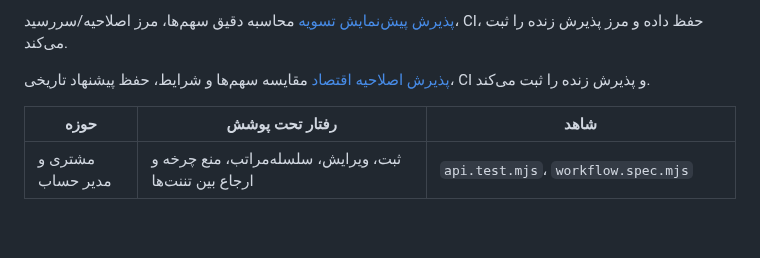
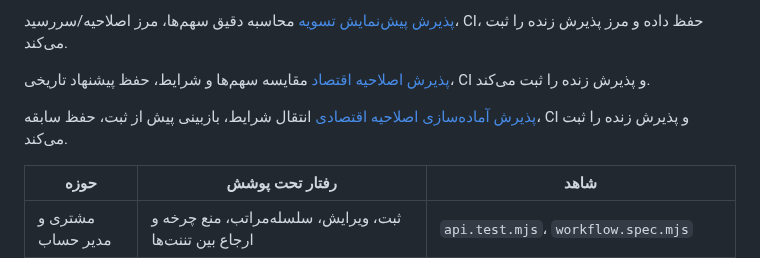
Before and after one commit to SeyediDev/NeoContract, a Markdown page: docs/COVERAGE.md, the part around the change. GitHub-like rendering; blank space fills up the shorter version.

Commit message:
docs: record economic amendment release acceptance

```diff
--- a/docs/COVERAGE.md
+++ b/docs/COVERAGE.md
@@ -26,6 +26,9 @@
 
 [پذیرش اصلاحیه اقتصاد](RELEASE-2026-10-17-ECONOMY-IMPACT.md) مقایسه سهم‌ها و شرایط،
 حفظ پیشنهاد تاریخی، CI و پذیرش زنده را ثبت می‌کند.
+
+[پذیرش آماده‌سازی اصلاحیه اقتصادی](RELEASE-2026-10-17-ECONOMY-AMENDMENT.md) انتقال شرایط،
+بازبینی پیش از ثبت، حفظ سابقه، CI و پذیرش زنده را ثبت می‌کند.
 
 | حوزه | رفتار تحت پوشش | شاهد |
 | --- | --- | --- |
```
Also changed, not shown: docs/RELEASE-2026-10-17-ECONOMY-AMENDMENT.md (added, +54 -0 lines).
